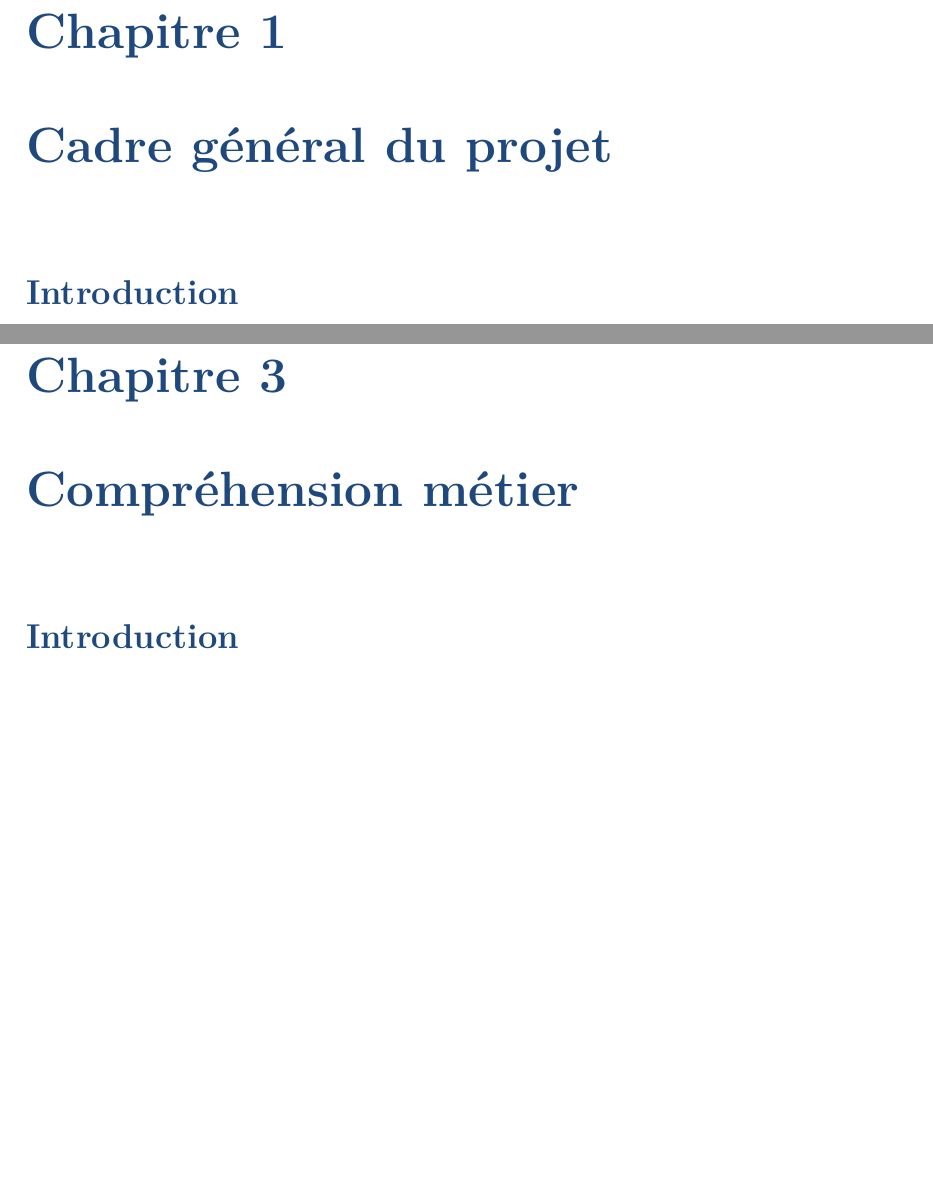
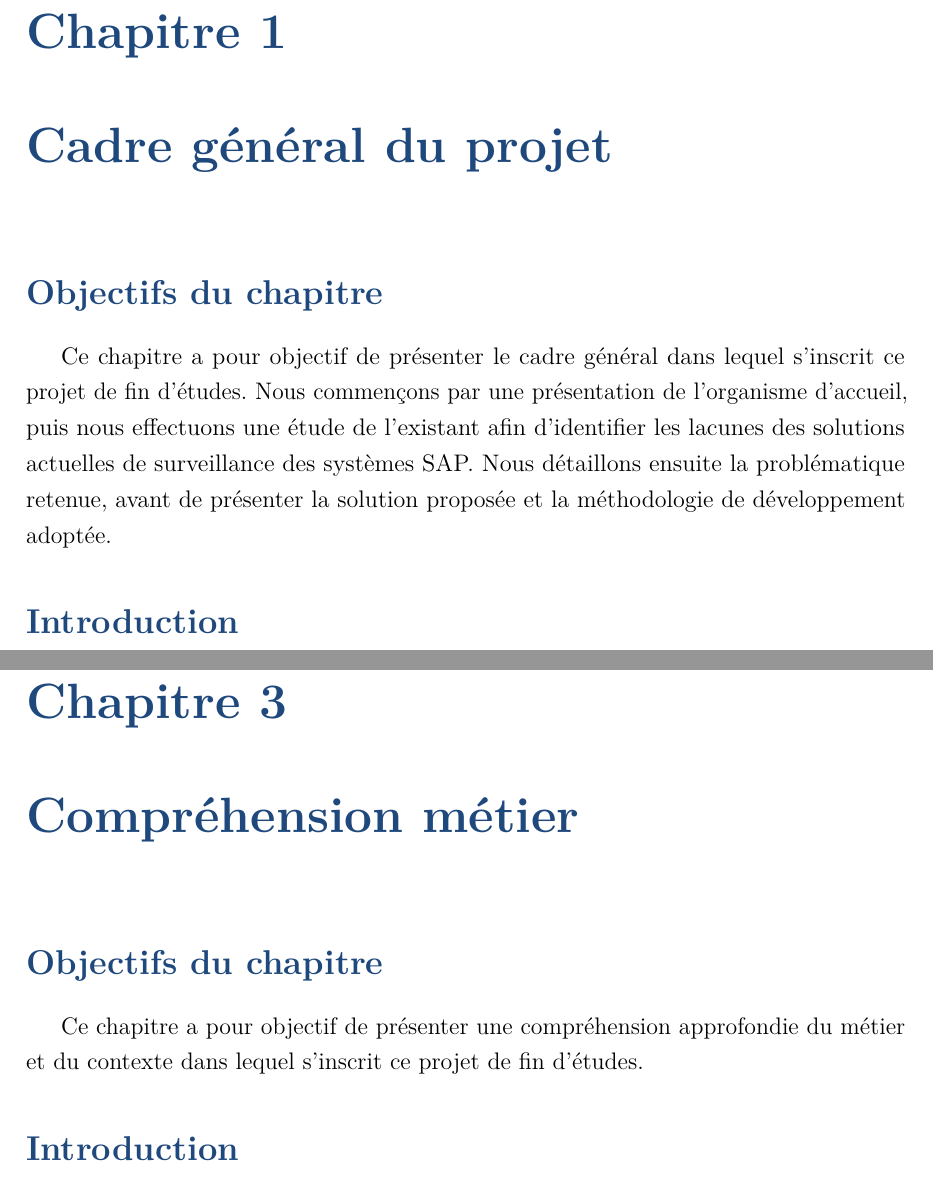
Before and after one commit to ghada-gkl/Rapport, a LaTeX document (main.tex, which reads chapters/chapter1.tex, chapters/chapter3.tex): two parts of pages 3 and 25 of 52, joined at a grey line, cut so that both start at the same text, the shorter picture padded with empty space. Compiled offline with pdfLaTeX.

Commit message:
ajout des objectif

```diff
--- a/chapters/chapter1.tex
+++ b/chapters/chapter1.tex
@@ -2,6 +2,8 @@
 \chapter{Cadre général du projet}
 \label{chap:cadre_general}
 
+\section*{Objectifs du chapitre}
+Ce chapitre a pour objectif de présenter le cadre général dans lequel s'inscrit ce projet de fin d'études. Nous commençons par une présentation de l'organisme d'accueil, puis nous effectuons une étude de l'existant afin d'identifier les lacunes des solutions actuelles de surveillance des systèmes SAP. Nous détaillons ensuite la problématique retenue, avant de présenter la solution proposée et la méthodologie de développement adoptée.
 % ============================================================
 \section*{Introduction}
 \addcontentsline{toc}{section}{Introduction}
--- a/chapters/chapter3.tex
+++ b/chapters/chapter3.tex
@@ -5,7 +5,8 @@
 \chapter{Compréhension métier}
 \label{chap:business_understanding}
 
-% ============================================================
+\section*{Objectifs du chapitre}
+Ce chapitre a pour objectif de présenter une compréhension approfondie du métier et du contexte dans lequel s'inscrit ce projet de fin d'études. % ============================================================
 \section*{Introduction}
 \addcontentsline{toc}{section}{Introduction}
 
```
Also changed, not shown: chapters/chapter2.tex (+2 -0 lines), 1 other file.
